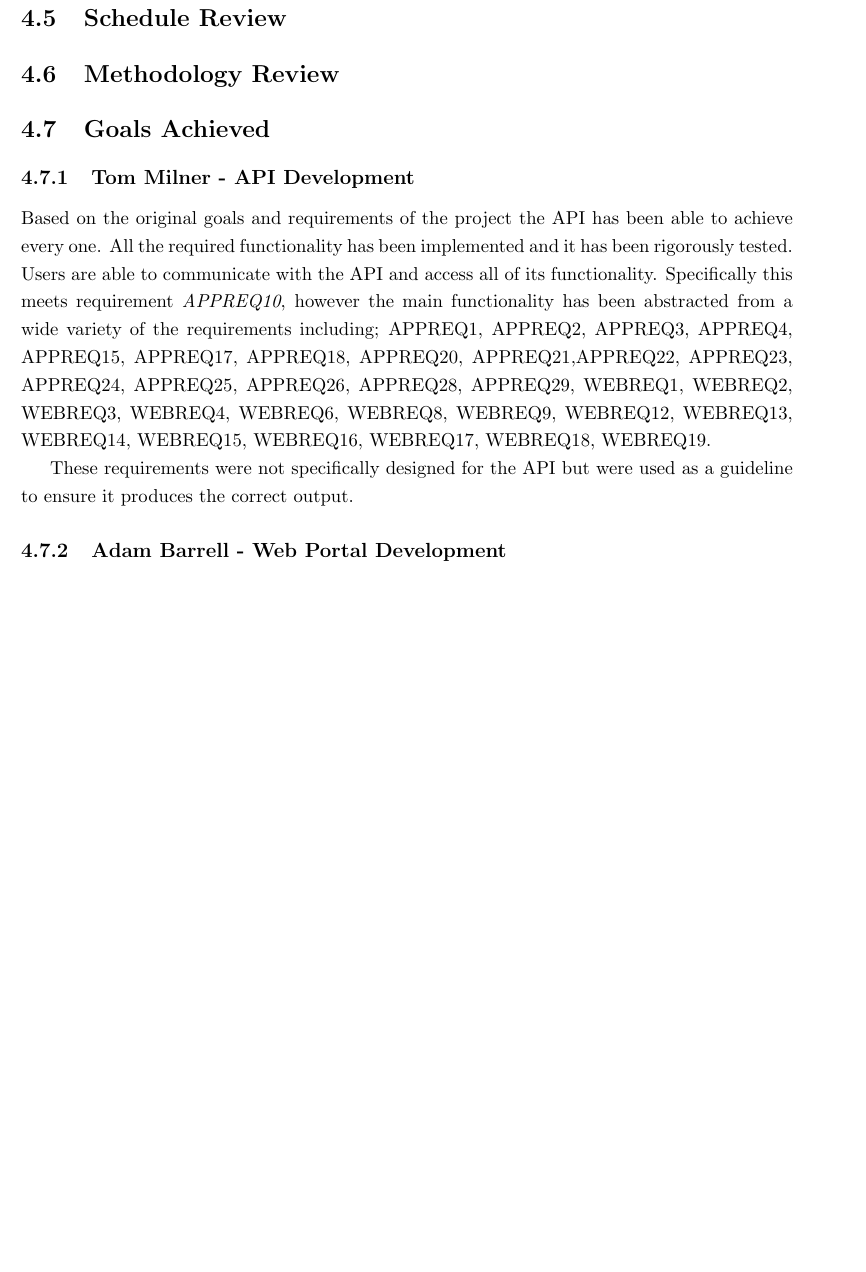
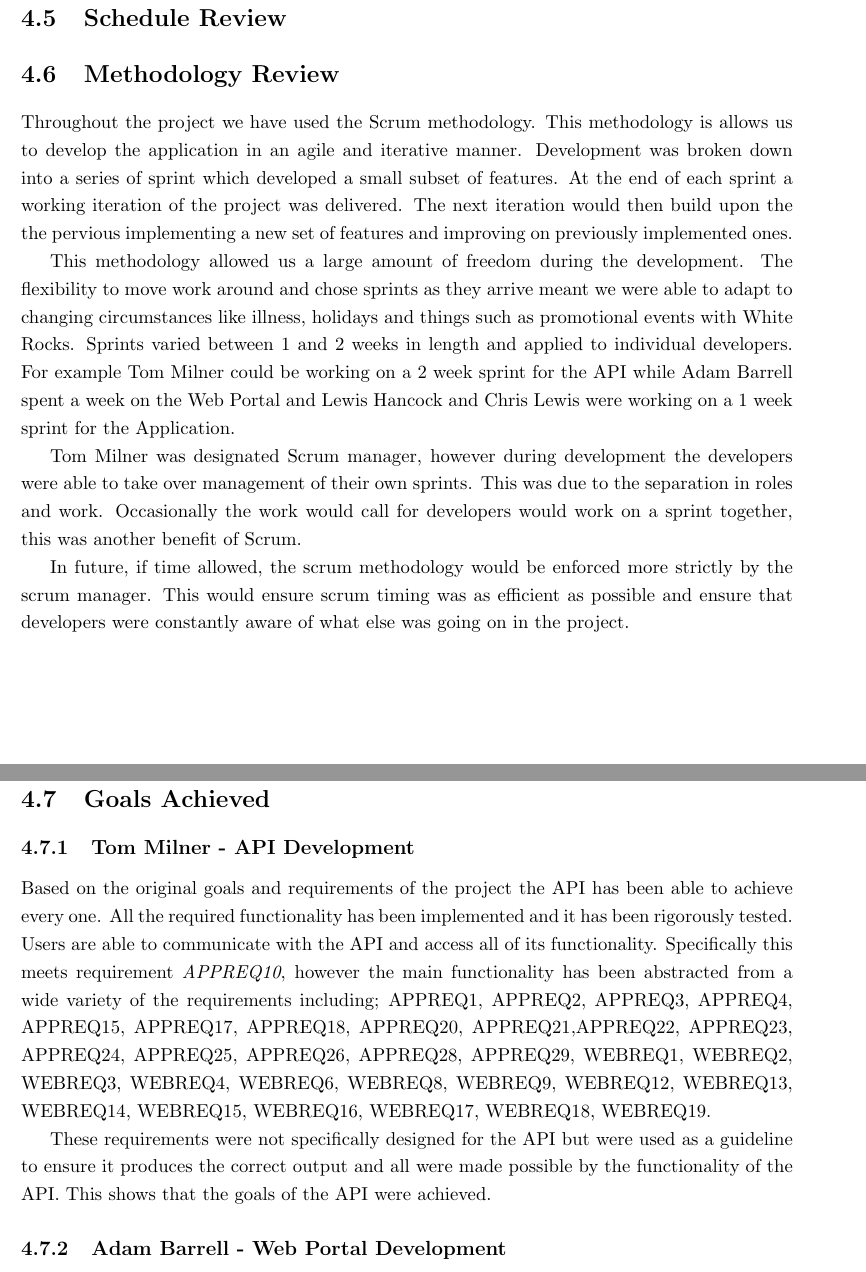
Before and after one commit to hyperatom/MEngGroupDocuments, a LaTeX thesis (Milestone-3/Milestone-3.tex): part of page 136 of 140 before the commit and two parts of pages 136 and 137 of 140 after it, the two joined at a grey line, cut so that both start at the same text, the shorter picture padded with empty space. Compiled offline with pdfLaTeX.

```diff
--- a/Milestone-3/Milestone-3.tex
+++ b/Milestone-3/Milestone-3.tex
@@ -3212,8 +3212,18 @@
 
 \section{Schedule Review}
 \label{sec:schedule-review}
+
+
 \section{Methodology Review}
 \label{sec:methodology-review}
+Throughout the project we have used the Scrum methodology. This methodology is allows us to develop the application in an agile and iterative manner. Development was broken down into a series of sprint which developed a small subset of features. At the end of each sprint a working iteration of the project was delivered. The next iteration would then build upon the the pervious implementing a new set of features and improving on previously implemented ones.
+
+This methodology allowed us a large amount of freedom during the development. The flexibility to move work around and chose sprints as they arrive meant we were able to adapt to changing circumstances like illness, holidays and things such as promotional events with White Rocks. Sprints varied between 1 and 2 weeks in length and applied to individual developers. For example Tom Milner could be working on a 2 week sprint for the API while Adam Barrell spent a week on the Web Portal and Lewis Hancock and Chris Lewis were working on a 1 week sprint for the Application.
+
+Tom Milner was designated Scrum manager, however during development the developers were able to take over management of their own sprints. This was due to the separation in roles and work. Occasionally the work would call for developers would work on a sprint together, this was another benefit of Scrum.
+
+In future, if time allowed, the scrum methodology would be enforced more strictly by the scrum manager. This would ensure scrum timing was as efficient as possible and ensure that developers were constantly aware of what else was going on in the project.
+
 \section{Goals Achieved}
 \label{sec:goals-achieved}
 
@@ -3221,7 +3231,7 @@
 
 Based on the original goals and requirements of the project the API has been able to achieve every one. All the required functionality has been implemented and it has been rigorously tested. Users are able to communicate with the API and access all of its functionality. Specifically this meets requirement  \emph{APPREQ10}, however the main functionality has been abstracted from a wide variety of the requirements including; APPREQ1, APPREQ2, APPREQ3, APPREQ4, APPREQ15, APPREQ17, APPREQ18, APPREQ20, APPREQ21,APPREQ22, APPREQ23, APPREQ24, APPREQ25, APPREQ26, APPREQ28, APPREQ29, WEBREQ1, WEBREQ2, WEBREQ3, WEBREQ4, WEBREQ6, WEBREQ8, WEBREQ9, WEBREQ12, WEBREQ13, WEBREQ14, WEBREQ15, WEBREQ16, WEBREQ17, WEBREQ18,  WEBREQ19.
 
-These requirements were not specifically designed for the API but were used as a guideline to ensure it produces the correct output.
+These requirements were not specifically designed for the API but were used as a guideline to ensure it produces the correct output and all were made possible by the functionality of the API. This shows that the goals of the API were achieved.
 
 \subsection{Adam Barrell - Web Portal Development}
 \subsection{Lewis Hancock - Android Development}
```
Also changed, not shown: Milestone-3/Milestone-3.tex (2 more changed lines).
